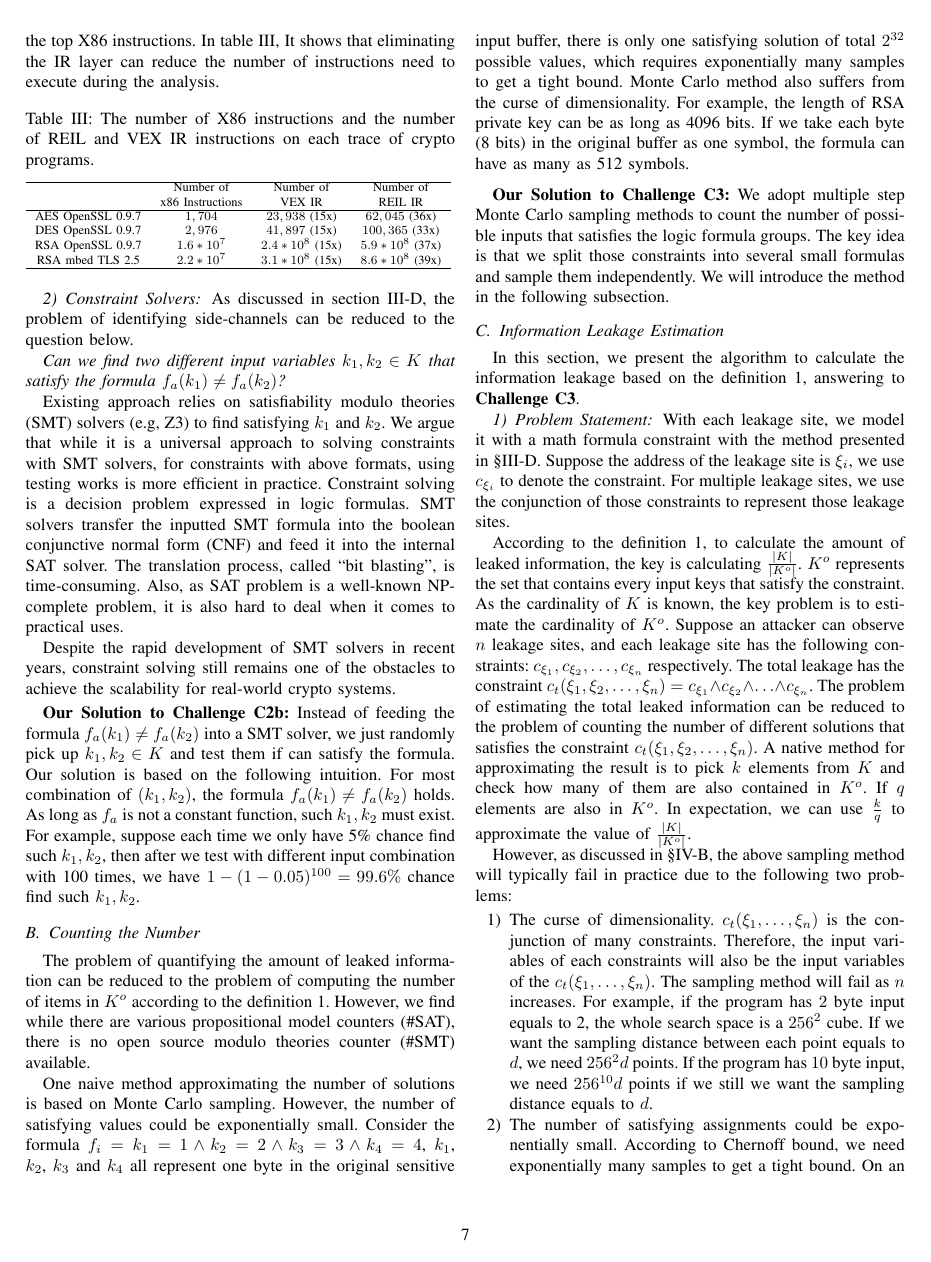
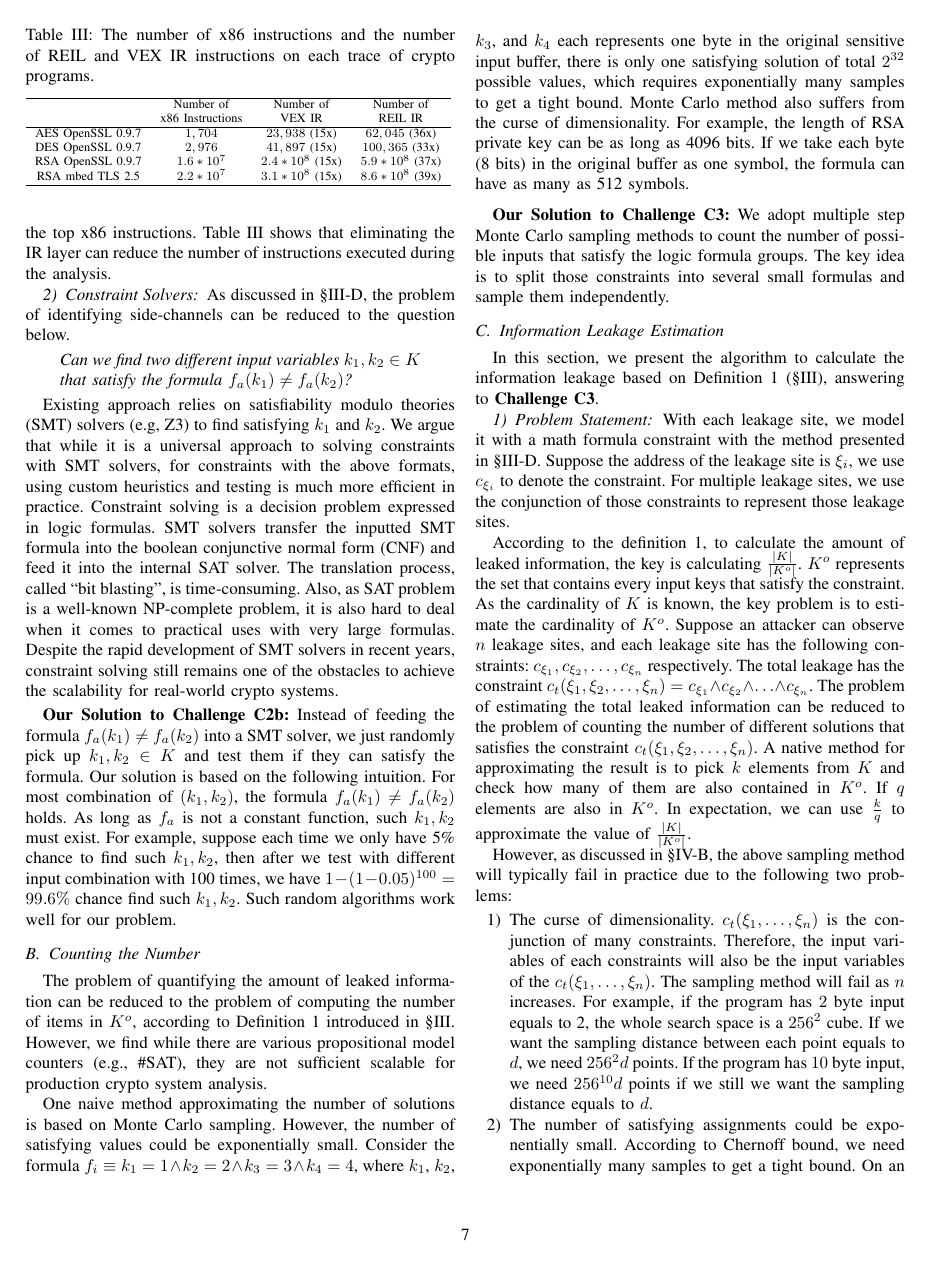
Before and after one commit to qinkunbao/QIF, a LaTeX paper (papers/SP2020_June_1/main.tex, which reads papers/SP2020_June_1/sections/scalability.tex): page 7 of 15. Compiled offline with pdfLaTeX; a missing font is replaced by an installed copy or a similar font; a LaTeX package or settings file that is missing is left out.

Commit message:
revised def, scalability sections.

```diff
--- a/papers/SP2020_June_1/sections/scalability.tex
+++ b/papers/SP2020_June_1/sections/scalability.tex
@@ -67,13 +70,13 @@ one instruction is constant, the design of adopting IR layers can introduce larg
 \vspace*{2pt}
 \textbf{Our Solution to Challenge C2a:}
 We adopt the approach from~\cite{217563} and implement the symbolic execution
-directly on the top X86 instructions. In table~\ref{scala:ir},
-It shows that eliminating the IR layer can reduce the number
-of instructions need to execute during the analysis.
+directly on the top x86 instructions. Table~\ref{scala:ir}
+ shows that eliminating the IR layer can reduce the number
+of instructions executed during the analysis.
 
-\begin{table}[ht]
-      \centering
-      \caption{The number of X86 instructions and the number
+\begin{table}%[ht]
+      \centering%\small\footnotesize
+      \caption{The number of x86 instructions and the number
       of REIL and VEX IR instructions on each trace of crypto programs.}
       \label{scala:ir}
       \resizebox{\columnwidth}{!}{%
@@ -90,50 +93,53 @@ of instructions need to execute during the analysis.
       \end{table}
 
 \subsubsection{Constraint Solvers}
-As discussed in section~\ref{side-channel:condition}, the problem
+As discussed in \S\ref{side-channel:condition}, the problem
 of identifying side-channels can be reduced to the
 question below.
 
-
+\begin{quote}
 \textit{Can we find two different input variables $k_1, k_2 \in K$ that satisfy the
         formula $f_a(k_1) \neq f_a(k_2)$?}
+\end{quote}
 
 Existing approach relies on satisfiability modulo theories (SMT) solvers (e.g, Z3) to
 find satisfying $k_1$ and $k_2$.
 We argue that while it is a universal approach to solving constraints with SMT
-solvers, for constraints with above formats, using testing works is more
+solvers, for constraints with the above formats, using custom heuristics and testing
+ is much more
 efficient in practice. Constraint solving is a decision problem expressed in
 logic formulas. SMT solvers transfer the inputted SMT formula into
 the boolean conjunctive normal form (CNF) and feed it into the internal
 SAT solver. The translation process, called ``bit blasting'', is time-consuming.
 Also, as SAT problem is a well-known NP-complete problem, it is also hard to
-deal when it comes to practical uses.
-
+deal when it comes to practical uses with very large formulas.
 Despite the rapid development of SMT solvers in recent years, constraint solving still
 remains one of the obstacles to achieve the scalability for real-world crypto systems.
 
 \vspace*{2pt}
 \textbf{Our Solution to Challenge C2b:}
 Instead of feeding the formula $f_a(k_1) \neq f_a(k_2)$ into a SMT solver, we just
-randomly pick up $k_1, k_2 \in K$ and test them if can satisfy the formula. Our
+randomly pick up $k_1, k_2 \in K$ and test them if they can satisfy the formula. Our
 solution is based on the following intuition. For most combination of
 $(k_{1}, k_{2} )$, the formula $f_a(k_1) \neq f_a(k_2)$ holds. As long as
 $f_a$ is not a constant function, such $k_1, k_2$ must exist. For example,
-suppose each time we only have 5\% chance find such $k_1, k_2$, then
+suppose each time we only have 5\% chance to find such $k_1, k_2$, then
 after we test with different input combination with 100 times, we have
-$1 - (1-0.05)^{100} = 99.6\%$ chance find such $k_1, k_2$.
+$1 - (1-0.05)^{100} = 99.6\%$ chance find such $k_1, k_2$. Such random algorithms
+work well for our problem.
 
 \subsection{Counting the Number}
 \label{MCreasons}
 The problem of quantifying the amount of leaked information can be reduced to
-the problem of computing the number of items in $K^o$ according to the definition~\ref{def}.
-However, we find while there are various propositional model counters (\#SAT), there is no
-open source modulo theories counter (\#SMT) available.
+the problem of computing the number of items in $K^o$, according to Definition~\ref{def}
+introduced in \S\ref{sec:trace-qif}.
+However, we find while there are various propositional model counters (e.g., \#SAT),
+they are not sufficient scalable for production crypto system analysis.
+%there is no open source modulo theories counter (\#SMT) available.
 
 One naive method approximating the number of solutions is based on Monte Carlo sampling.
 However, the number of satisfying values could be exponentially small. Consider the formula
-$f_i={k_1} = 1\land{k_2} = 2\land{k_3} = 3\land{k_4} = 4$, $k_1$, $k_2$, $k_3$ and $k_4$
-all represent one byte in the original sensitive input buffer,
+$f_i\equiv{k_1} = 1\land{k_2} = 2\land{k_3} = 3\land{k_4} = 4$, where $k_1$, $k_2$, $k_3$, and $k_4$ each represents one byte in the original sensitive input buffer,
 there is only one satisfying solution of total $2^{32}$ possible
 values, which requires exponentially many samples to get a tight bound.
 Monte Carlo method also suffers from the curse of dimensionality. For example,
@@ -144,9 +150,9 @@ as many as 512 symbols.
 \vspace*{6pt}
 \textbf{Our Solution to Challenge C3:}
 We adopt multiple step Monte Carlo sampling methods to count the number of possible inputs
-that satisfies the logic formula groups. The key idea is that
-we split those constraints into several small formulas and sample them independently.
-We will introduce the method in the following subsection.
+that satisfy the logic formula groups. The key idea is to
+ split those constraints into several small formulas and sample them independently.
+%We will introduce the method in the following subsection.
 
 \subsection{Information Leakage Estimation}
 
@@ -156,7 +162,7 @@ We will introduce the method in the following subsection.
 \renewcommand{\addr}[1]{{\xi}_{#1}}
 
 In this section, we present the algorithm to calculate the information
-leakage based on the definition~\ref{def}, answering to
+leakage based on Definition~\ref{def} (\S\ref{sec:trace-qif}), answering to
 \textbf{Challenge C3}.
 
 \subsubsection{Problem Statement}
```
Also changed, not shown: papers/SP2020_June_1/sections/design.tex (+2 -2 lines), papers/SP2020_June_1/sections/trace_qif.tex (+2 -2 lines), papers/SP2020_June_1/sections/scalability.tex (25 more changed lines).
